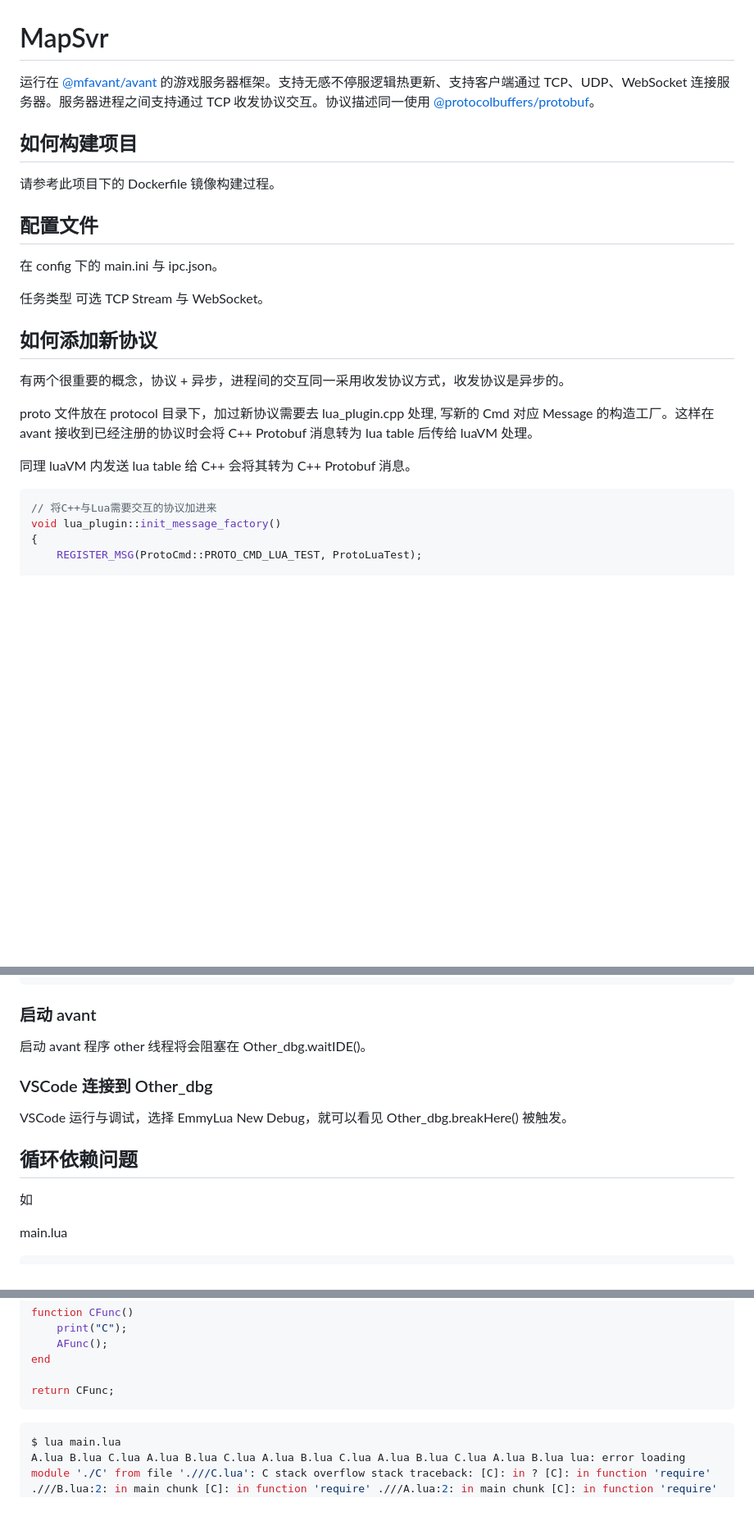
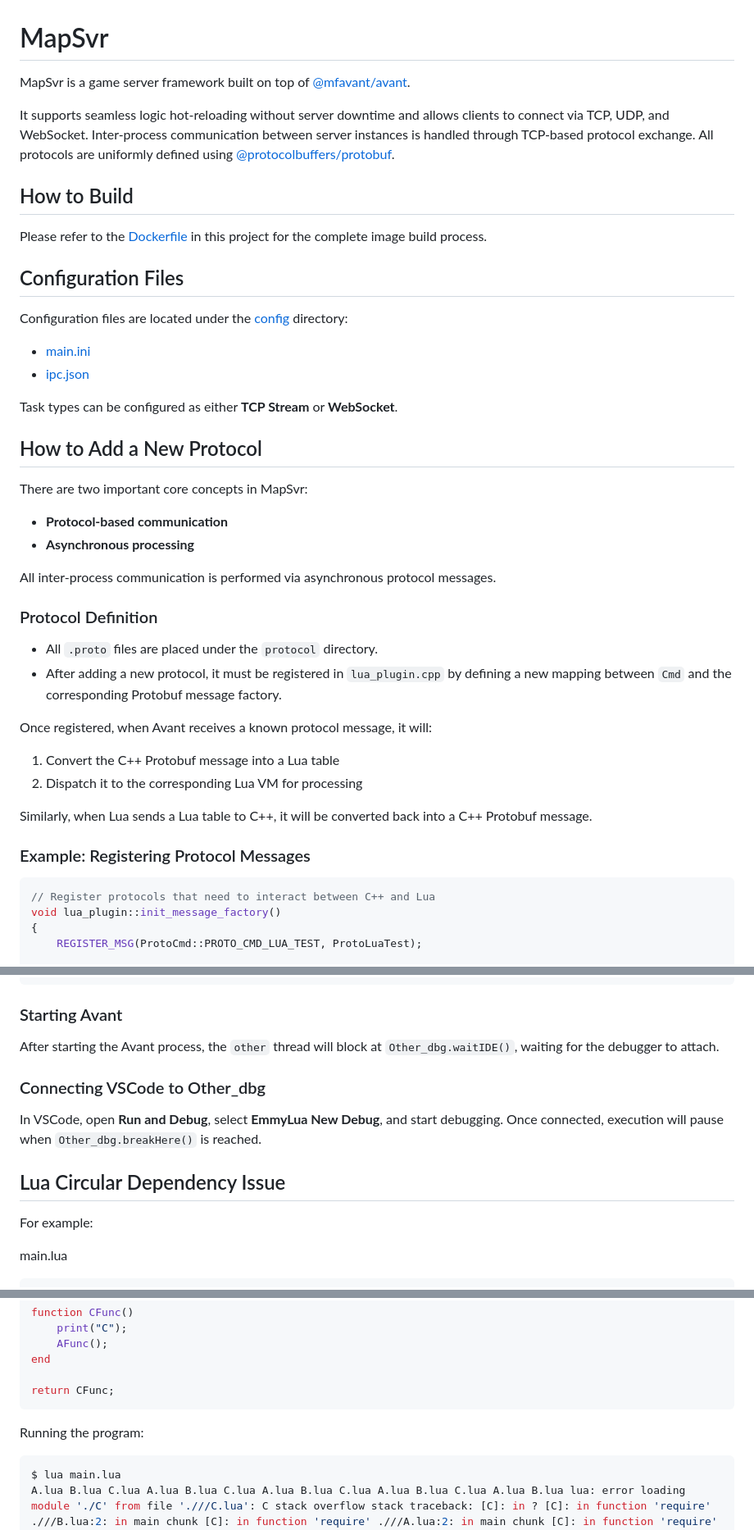
Before and after one commit to gaowanlu/mapsvrgo, a Markdown page: README.md, 3 parts joined by grey strips. Shown: that part at 82% size. Drawn GitHub-style; blank space fills up the shorter version.

Commit message:
update: better README

````diff
--- a/README.md
+++ b/README.md
@@ -1,27 +1,50 @@
 # MapSvr
 
-运行在 [@mfavant/avant](https://github.com/mfavant/avant) 的游戏服务器框架。支持无感不停服逻辑热更新、支持客户端通过 TCP、UDP、WebSocket 连接服务器。服务器进程之间支持通过 TCP 收发协议交互。协议描述同一使用 [@protocolbuffers/protobuf](https://github.com/protocolbuffers/protobuf)。
+MapSvr is a game server framework built on top of [@mfavant/avant](https://github.com/mfavant/avant).
 
-## 如何构建项目
+It supports seamless logic hot-reloading without server downtime and allows clients to connect
+via TCP, UDP, and WebSocket. Inter-process communication between server instances is handled
+through TCP-based protocol exchange. All protocols are uniformly defined using
+[@protocolbuffers/protobuf](https://github.com/protocolbuffers/protobuf).
 
-请参考此项目下的 Dockerfile 镜像构建过程。
+## How to Build
 
-## 配置文件
+Please refer to the [Dockerfile](./Dockerfile) in this project for the complete image build process.
 
-在 config 下的 main.ini 与 ipc.json。
+## Configuration Files
 
-任务类型 可选 TCP Stream 与 WebSocket。
+Configuration files are located under the [config](./config/) directory:
 
-## 如何添加新协议
+- [main.ini](./config/main.ini)
+- [ipc.json](./config/ipc.json)
 
-有两个很重要的概念，协议 + 异步，进程间的交互同一采用收发协议方式，收发协议是异步的。
+Task types can be configured as either **TCP Stream** or **WebSocket**.
 
-proto 文件放在 protocol 目录下，加过新协议需要去 lua_plugin.cpp 处理, 写新的 Cmd 对应 Message 的构造工厂。这样在 avant 接收到已经注册的协议时会将 C++ Protobuf 消息转为 lua table 后传给 luaVM 处理。
+## How to Add a New Protocol
 
-同理 luaVM 内发送 lua table 给 C++ 会将其转为 C++ Protobuf 消息。
+There are two important core concepts in MapSvr:
+
+- **Protocol-based communication**
+- **Asynchronous processing**
+
+All inter-process communication is performed via asynchronous protocol messages.
+
+### Protocol Definition
+
+- All `.proto` files are placed under the `protocol` directory.
+- After adding a new protocol, it must be registered in `lua_plugin.cpp` by defining a new mapping between `Cmd` and the corresponding Protobuf message factory.
+
+Once registered, when Avant receives a known protocol message, it will:
+
+1. Convert the C++ Protobuf message into a Lua table
+2. Dispatch it to the corresponding Lua VM for processing
+
+Similarly, when Lua sends a Lua table to C++, it will be converted back into a C++ Protobuf message.
+
+### Example: Registering Protocol Messages
 
 ```cpp
-// 将C++与Lua需要交互的协议加进来
+// Register protocols that need to interact between C++ and Lua
 void lua_plugin::init_message_factory()
 {
     REGISTER_MSG(ProtoCmd::PROTO_CMD_LUA_TEST, ProtoLuaTest);
@@ -216,17 +276,19 @@ MapSvr/.vscode/launch.json
 }
 ```
 
-### 启动 avant
+### Starting Avant
 
-启动 avant 程序 other 线程将会阻塞在 Other_dbg.waitIDE()。
+After starting the Avant process, the `other` thread will block at
+`Other_dbg.waitIDE()`, waiting for the debugger to attach.
 
-### VSCode 连接到 Other_dbg
+### Connecting VSCode to Other_dbg
 
-VSCode 运行与调试，选择 EmmyLua New Debug，就可以看见 Other_dbg.breakHere() 被触发。
+In VSCode, open **Run and Debug**, select **EmmyLua New Debug**, and start debugging.
+Once connected, execution will pause when `Other_dbg.breakHere()` is reached.
 
-## 循环依赖问题
+## Lua Circular Dependency Issue
 
-如
+For example:
 
 main.lua
 
@@ -279,6 +341,8 @@ end
 return CFunc;
 ```
 
+Running the program:
+
 ```bash
 $ lua main.lua
 A.lua B.lua C.lua A.lua B.lua C.lua A.lua B.lua C.lua A.lua B.lua C.lua A.lua B.lua lua: error loading module './C' from file './//C.lua': C stack overflow stack traceback: [C]: in ? [C]: in function 'require' .///B.lua:2: in main chunk [C]: in function 'require' .///A.lua:2: in main chunk [C]: in function 'require' .///C.lua:2: in main chunk [C]: in function 'require' .///B.lua:2: in main chunk [C]: in function 'require' ... (skipping 370 levels) [C]: in function 'require' .///A.lua:2: in main chunk [C]: in function 'require' .///C.lua:2: in main chunk [C]: in function 'require' .///B.lua:2: in main chunk [C]: in function 'require' .///A.lua:2: in main chunk [C]: in function 'require' main.lua:2: in main chunk [C]: in ? stack traceback: [C]: in ? [C]: in function 'require' .///B.lua:2: in main chunk [C]: in function 'require' .///A.lua:2: in main chunk [C]: in function 'require' .///C.lua:2: in main chunk [C]: in function 'require' .///B.lua:2: in main chunk [C]: in function 'require' ... (skipping 370 levels) [C]: in function 'require' .///A.lua:2: in main chunk [C]: in function 'require' .///C.lua:2: in main chunk [C]: in function 'require' .///B.lua:2: in main chunk [C]: in function 'require' .///A.lua:2: in main chunk [C]: in function 'require' main.lua:2: in main chunk [C]: in ?
````
Also changed, not shown: other parts of README.md (+111 -56 lines).
